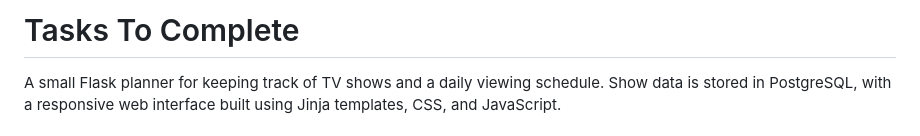
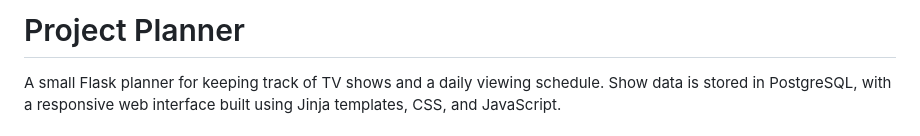
Before and after one commit to saunetgrey/Project-Planner, a Markdown page: README.md, the part around the change. GitHub-like rendering.

Commit message:
Rename section from 'Tasks To Complete' to 'Project Planner'

```diff
--- a/README.md
+++ b/README.md
@@ -1,4 +1,4 @@
-# Tasks To Complete
+# Project Planner
 
 A small Flask planner for keeping track of TV shows and a daily viewing schedule. Show data is stored in PostgreSQL, with a responsive web interface built using Jinja templates, CSS, and JavaScript.
 
```
